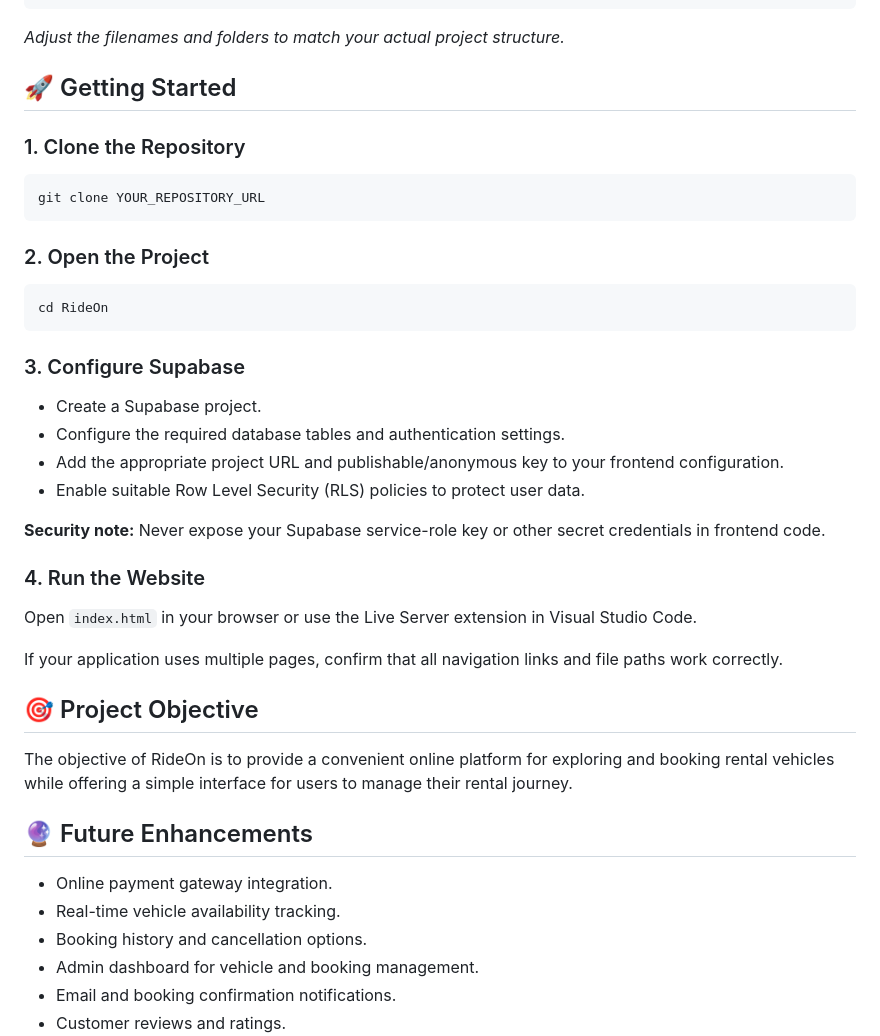
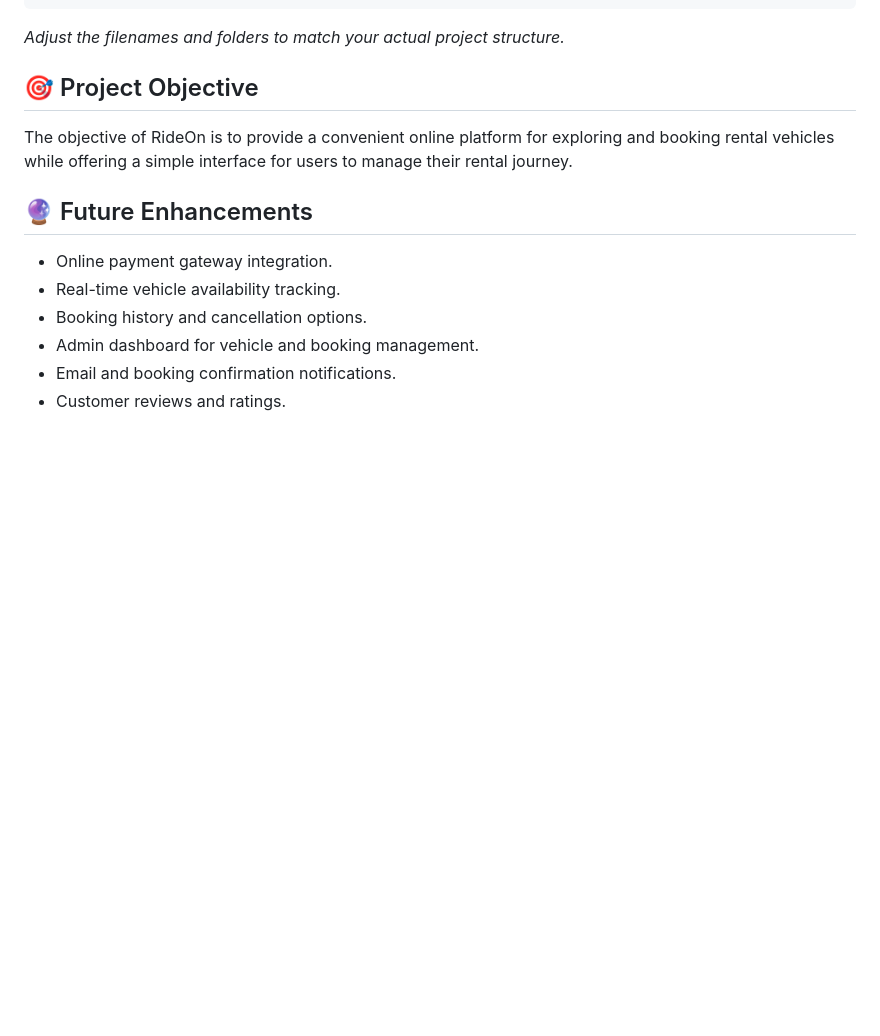
Before and after one commit to gitbalan03/RideOn, a Markdown page: README.md, the part around the change. Rendered like a GitHub page; blank space fills up the shorter version.

Commit message:
Remove 'Getting Started' section from README
Removed the 'Getting Started' section from the README.

````diff
--- a/README.md
+++ b/README.md
@@ -82,34 +82,7 @@ RideOn/
 
 *Adjust the filenames and folders to match your actual project structure.*
 
-## 🚀 Getting Started
 
-### 1. Clone the Repository
-
-```bash
-git clone YOUR_REPOSITORY_URL
-```
-
-### 2. Open the Project
-
-```bash
-cd RideOn
-```
-
-### 3. Configure Supabase
-
-* Create a Supabase project.
-* Configure the required database tables and authentication settings.
-* Add the appropriate project URL and publishable/anonymous key to your frontend configuration.
-* Enable suitable Row Level Security (RLS) policies to protect user data.
-
-**Security note:** Never expose your Supabase service-role key or other secret credentials in frontend code.
-
-### 4. Run the Website
-
-Open `index.html` in your browser or use the Live Server extension in Visual Studio Code.
-
-If your application uses multiple pages, confirm that all navigation links and file paths work correctly.
 
 ## 🎯 Project Objective
 
````
